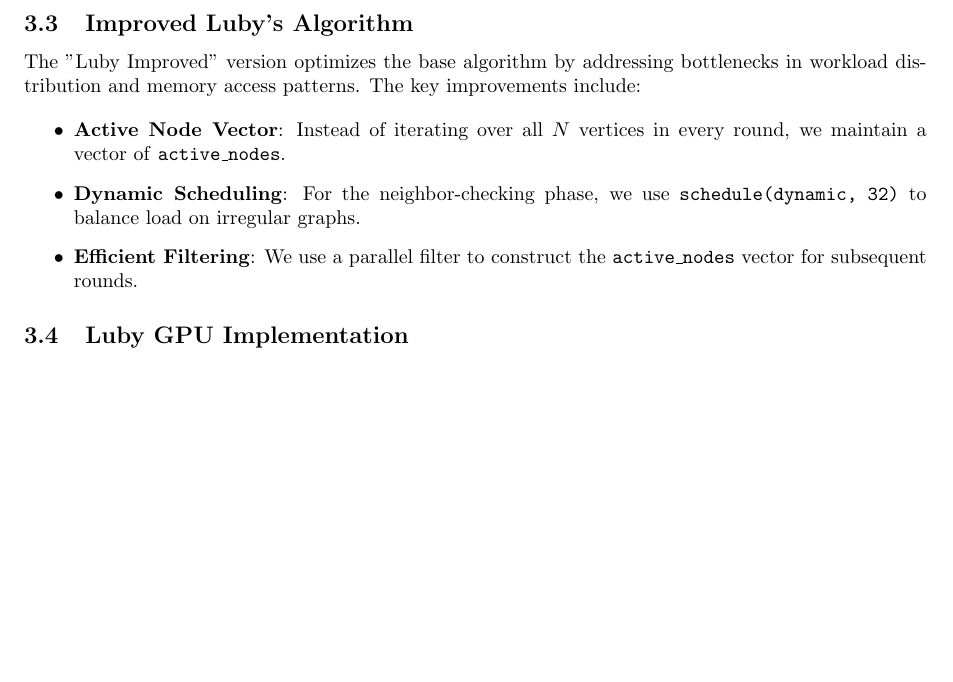
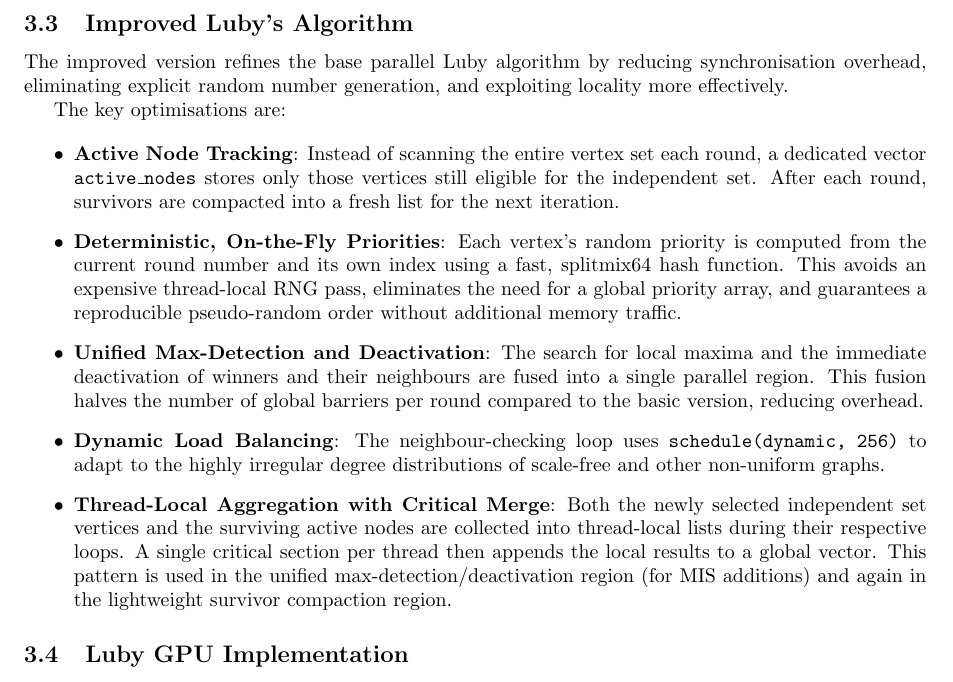
Before and after one commit to lucametehau/MIS, a LaTeX document (report/report.tex): part of page 3 of 6, cut so that both start at the same text, the shorter picture padded with empty space. Compiled offline with pdfLaTeX.

Commit message:
edit improved luby description in report

```diff
--- a/report/report.tex
+++ b/report/report.tex
@@ -112,12 +112,40 @@ We utilized OpenMP to parallelize Luby's algorithm on multi-core CPUs, given the
 \end{itemize}
 
 \subsection{Improved Luby's Algorithm}
-The "Luby Improved" version optimizes the base algorithm by addressing bottlenecks in workload distribution and memory access patterns. The key improvements include:
+The improved version refines the base parallel Luby algorithm by reducing synchronisation overhead,
+eliminating explicit random number generation, and exploiting locality more effectively.
+
+The key optimisations are:
 
 \begin{itemize}
-    \item \textbf{Active Node Vector}: Instead of iterating over all $N$ vertices in every round, we maintain a vector of \texttt{active\_nodes}.
-    \item \textbf{Dynamic Scheduling}: For the neighbor-checking phase, we use \texttt{schedule(dynamic, 32)} to balance load on irregular graphs.
-    \item \textbf{Efficient Filtering}: We use a parallel filter to construct the \texttt{active\_nodes} vector for subsequent rounds.
+    \item \textbf{Active Node Tracking}:
+        Instead of scanning the entire vertex set each round, a dedicated vector \texttt{active\_nodes}
+        stores only those vertices still eligible for the independent set.
+        After each round, survivors are compacted into a fresh list for the next iteration.
+
+    \item \textbf{Deterministic, On‑the‑Fly Priorities}:
+        Each vertex’s random priority is computed from the current round number and its own index
+        using a fast, splitmix64 hash function.
+        This avoids an expensive thread‑local RNG pass, eliminates the need for a global priority array,
+        and guarantees a reproducible pseudo‑random order without additional memory traffic.
+
+    \item \textbf{Unified Max‑Detection and Deactivation}:
+        The search for local maxima and the immediate deactivation of winners and their neighbours
+        are fused into a single parallel region.
+        This fusion halves the number of global barriers per round compared to the basic version,
+        reducing overhead.
+
+    \item \textbf{Dynamic Load Balancing}:
+        The neighbour‑checking loop uses \texttt{schedule(dynamic, 256)} to adapt to the
+        highly irregular degree distributions of scale‑free and other non‑uniform graphs.
+
+    \item \textbf{Thread‑Local Aggregation with Critical Merge}:
+        Both the newly selected independent set vertices and the surviving active nodes
+        are collected into thread‑local lists during their respective loops.
+        A single critical section per thread then appends the local results to a global
+        vector.
+        This pattern is used in the unified max‑detection/deactivation region (for MIS
+        additions) and again in the lightweight survivor compaction region.
 \end{itemize}
 
 \subsection{Luby GPU Implementation}
```
Also changed, not shown: report/report.pdf.
